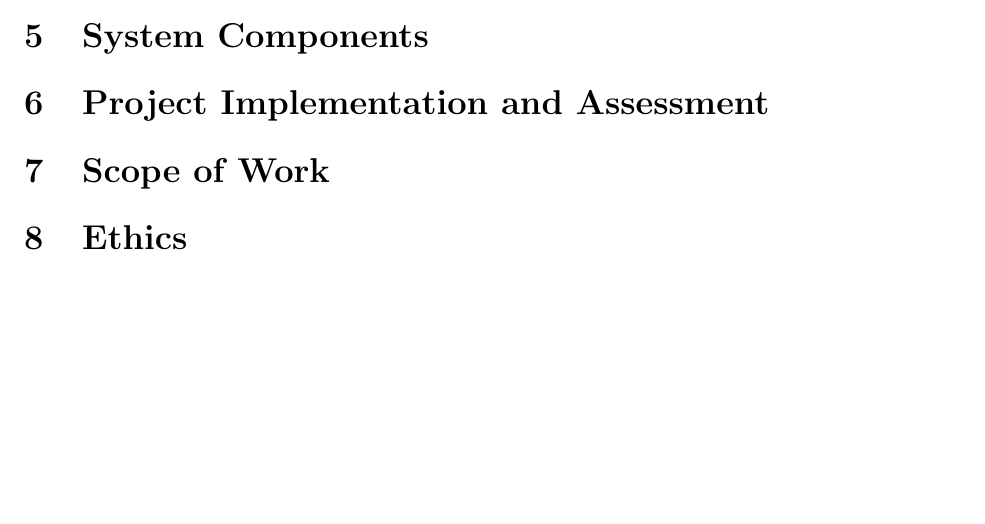
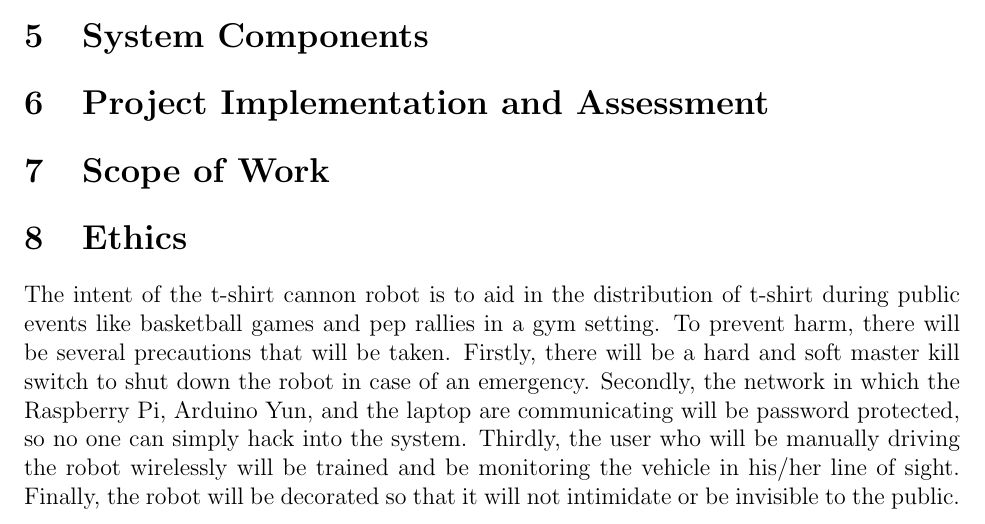
Before and after one commit to cometcannon/tshirt-cannon-robot, a LaTeX document (doc/sd1report.tex): part of page 2 of 2 before the commit and part of page 2 of 3 after it, cut so that both start at the same text, the shorter picture padded with empty space. Compiled offline with pdfLaTeX.

Commit message:
add ethics statement

```diff
--- a/doc/sd1report.tex
+++ b/doc/sd1report.tex
@@ -28,6 +28,8 @@
 \section{Project Implementation and Assessment}
 \section{Scope of Work}
 \section{Ethics}
+\noindent The intent of the t-shirt cannon robot is to aid in the distribution of t-shirt during public events like basketball games and pep rallies in a gym setting. To prevent harm, there will be several precautions that will be taken. Firstly, there will be a hard and soft master kill switch to shut down the robot in case of an emergency. Secondly, the network in which the Raspberry Pi, Arduino Yun, and the laptop are communicating will be password protected, so no one can simply hack into the system. Thirdly, the user who will be manually driving the robot wirelessly will be trained and be monitoring the vehicle in his/her line of sight. Finally, the robot will be decorated so that it will not intimidate or be invisible to the public.
+
 \section{Cost Estimation}
 \section{Project Management Summary}
 \section{Conclusion}
```
